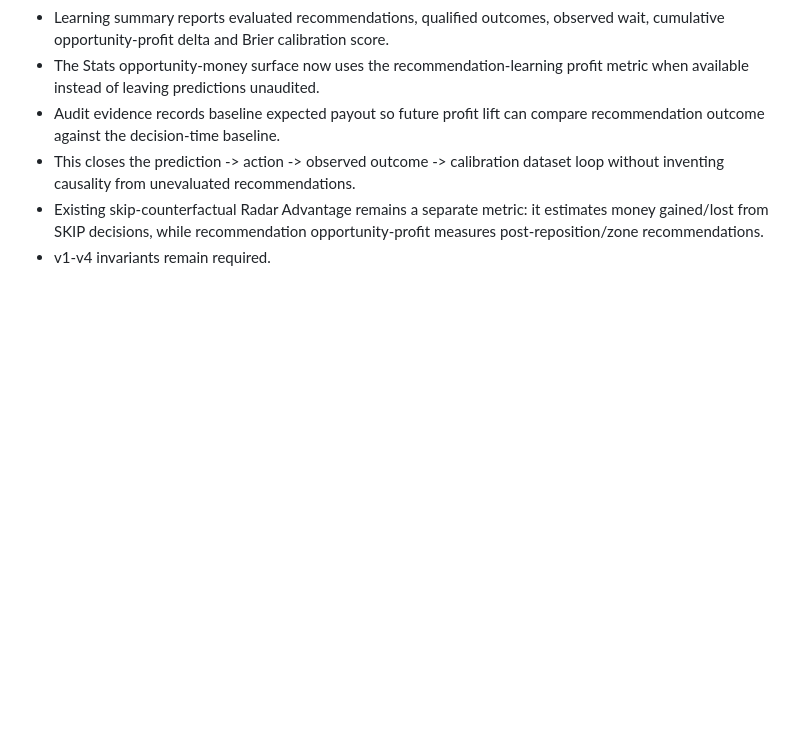
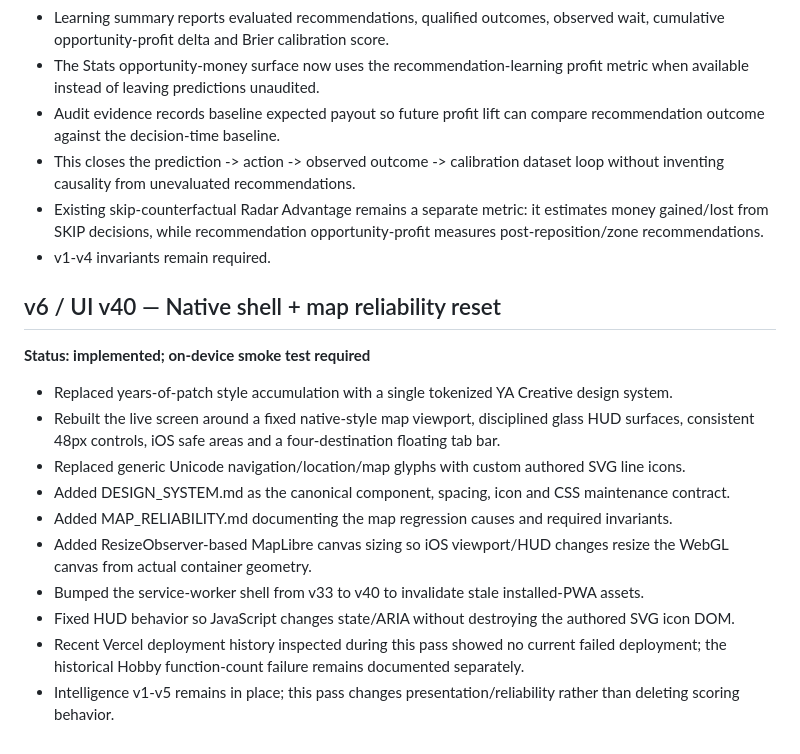
Before and after one commit to ya1-oa/courier-radar, a Markdown page: BUILD_HISTORY.md, the part around the change. Rendered like a GitHub page; blank space fills up the shorter version.

Commit message:
v40: append native design and map reliability build history

```diff
--- a/BUILD_HISTORY.md
+++ b/BUILD_HISTORY.md
@@ -69,3 +69,18 @@ This file is append-only. Every major implementation pass must add an entry desc
 - This closes the prediction -> action -> observed outcome -> calibration dataset loop without inventing causality from unevaluated recommendations.
 - Existing skip-counterfactual Radar Advantage remains a separate metric: it estimates money gained/lost from SKIP decisions, while recommendation opportunity-profit measures post-reposition/zone recommendations.
 - v1-v4 invariants remain required.
+
+
+## v6 / UI v40 — Native shell + map reliability reset
+**Status: implemented; on-device smoke test required**
+
+- Replaced years-of-patch style accumulation with a single tokenized YA Creative design system.
+- Rebuilt the live screen around a fixed native-style map viewport, disciplined glass HUD surfaces, consistent 48px controls, iOS safe areas and a four-destination floating tab bar.
+- Replaced generic Unicode navigation/location/map glyphs with custom authored SVG line icons.
+- Added DESIGN_SYSTEM.md as the canonical component, spacing, icon and CSS maintenance contract.
+- Added MAP_RELIABILITY.md documenting the map regression causes and required invariants.
+- Added ResizeObserver-based MapLibre canvas sizing so iOS viewport/HUD changes resize the WebGL canvas from actual container geometry.
+- Bumped the service-worker shell from v33 to v40 to invalidate stale installed-PWA assets.
+- Fixed HUD behavior so JavaScript changes state/ARIA without destroying the authored SVG icon DOM.
+- Recent Vercel deployment history inspected during this pass showed no current failed deployment; the historical Hobby function-count failure remains documented separately.
+- Intelligence v1-v5 remains in place; this pass changes presentation/reliability rather than deleting scoring behavior.
```
